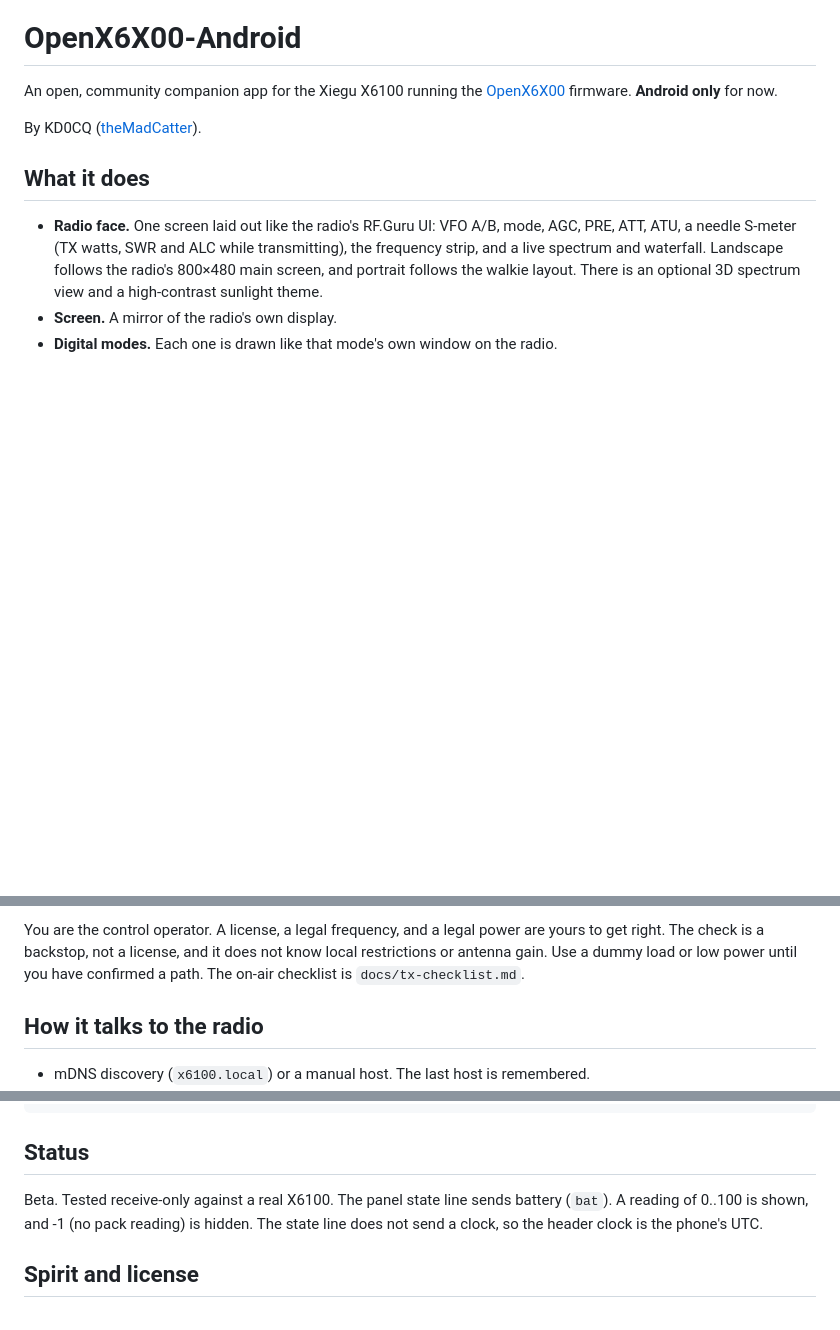
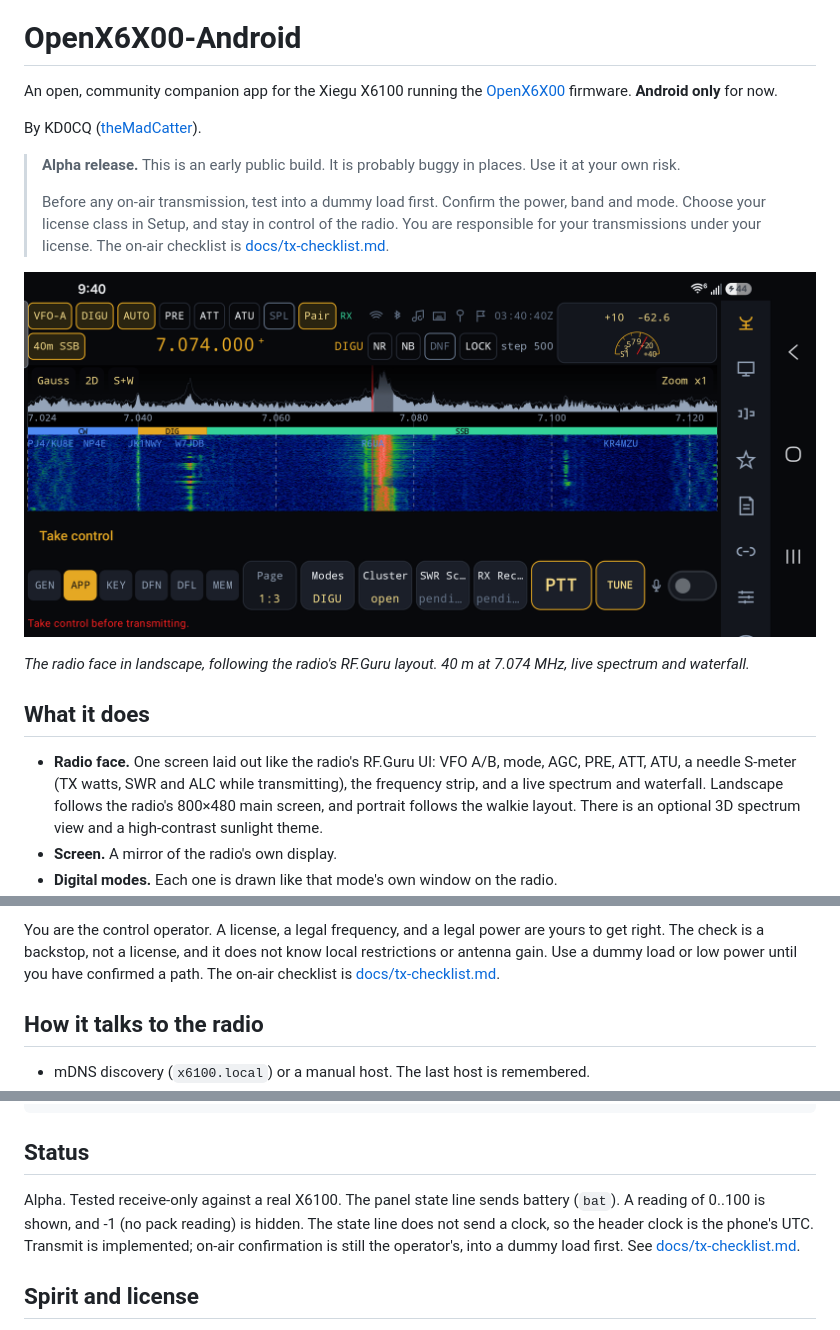
Before and after one commit to theMadCatter/OpenX6X00-Android, a Markdown page: README.md, 3 parts joined by grey strips. Rendered like a GitHub page; pictures changed too: docs/screenshots/radio-face-landscape-2d.png (added); blank space fills up the shorter version.

```diff
--- a/README.md
+++ b/README.md
@@ -4,6 +4,18 @@ An open, community companion app for the Xiegu X6100 running the
 [OpenX6X00](https://github.com/Guru-RF/OpenX6X00) firmware. **Android only** for now.
 
 By KD0CQ ([theMadCatter](https://github.com/theMadCatter)).
+
+> **Alpha release.** This is an early public build. It is probably buggy in
+> places. Use it at your own risk.
+>
+> Before any on-air transmission, test into a dummy load first. Confirm the
+> power, band and mode. Choose your license class in Setup, and stay in
+> control of the radio. You are responsible for your transmissions under
+> your license. The on-air checklist is [docs/tx-checklist.md](docs/tx-checklist.md).
+
+![The radio face in landscape, with a live 2D spectrum and waterfall on 40 metres](docs/screenshots/radio-face-landscape-2d.png)
+
+*The radio face in landscape, following the radio's RF.Guru layout. 40 m at 7.074 MHz, live spectrum and waterfall.*
 
 ## What it does
 
@@ -91,7 +161,7 @@ before keying, and the unkey all stay.
 You are the control operator. A license, a legal frequency, and a legal power
 are yours to get right. The check is a backstop, not a license, and it does
 not know local restrictions or antenna gain. Use a dummy load or low power
-until you have confirmed a path. The on-air checklist is `docs/tx-checklist.md`.
+until you have confirmed a path. The on-air checklist is [docs/tx-checklist.md](docs/tx-checklist.md).
 
 ## How it talks to the radio
 
@@ -132,10 +202,11 @@ app/src/test/ codec unit tests built from the firmware's real lines and frames
 
 ## Status
 
-Beta. Tested receive-only against a real X6100. The panel state line sends
+Alpha. Tested receive-only against a real X6100. The panel state line sends
 battery (`bat`). A reading of 0..100 is shown, and -1 (no pack reading) is
 hidden. The state line does not send a clock, so the header clock is the
-phone's UTC.
+phone's UTC. Transmit is implemented; on-air confirmation is still the
+operator's, into a dummy load first. See [docs/tx-checklist.md](docs/tx-checklist.md).
 
 ## Spirit and license
 
```
Also changed, not shown: other parts of README.md (+58 -0 lines), docs/screenshots/ft8-landscape.png (added), docs/screenshots/radio-face-landscape-3d.png (added), docs/screenshots/radio-face-portrait.png (added), docs/screenshots/spots.png (added).
